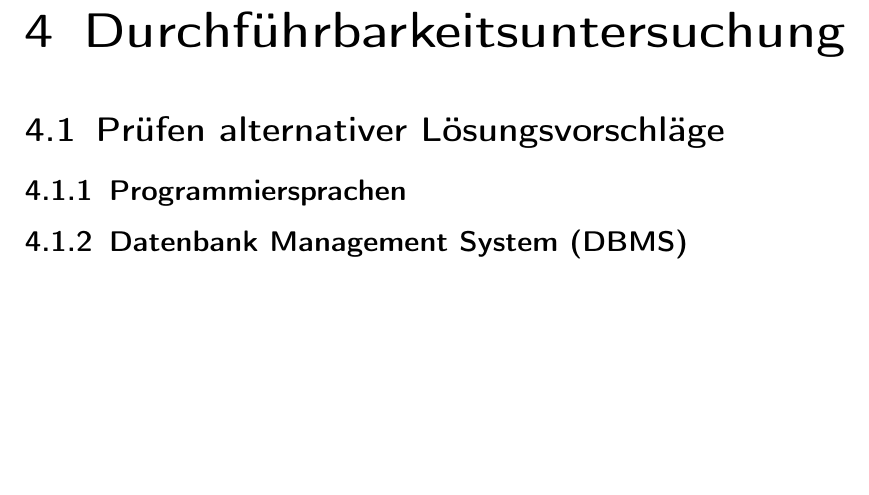
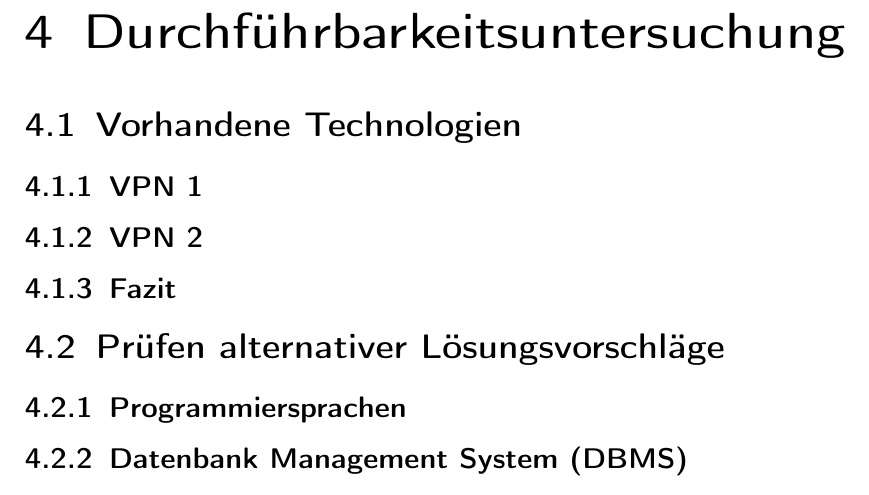
Before and after one commit to traxl/LYS_Docs, a LaTeX document (Machbarkeit/LaTeX/Machbarkeitsstudie.tex): part of page 7 of 8 before the commit and part of page 8 of 9 after it, cut so that both start at the same text, the shorter picture padded with empty space. Compiled offline with pdfLaTeX.

Commit message:
Neue Section vorhandene Technologien erzeugt

```diff
--- a/Machbarkeit/LaTeX/Machbarkeitsstudie.tex
+++ b/Machbarkeit/LaTeX/Machbarkeitsstudie.tex
@@ -65,6 +65,14 @@
 
 \chapter{Durchf\"uhrbarkeitsuntersuchung}
 
+	\section{Vorhandene Technologien}
+
+		\subsection{VPN 1}
+
+		\subsection{VPN 2}
+
+		\subsection{Fazit}
+
 	\section{Pr\"ufen alternativer L\"osungsvorschl\"age}
 
 		\subsection{Programmiersprachen}
```
